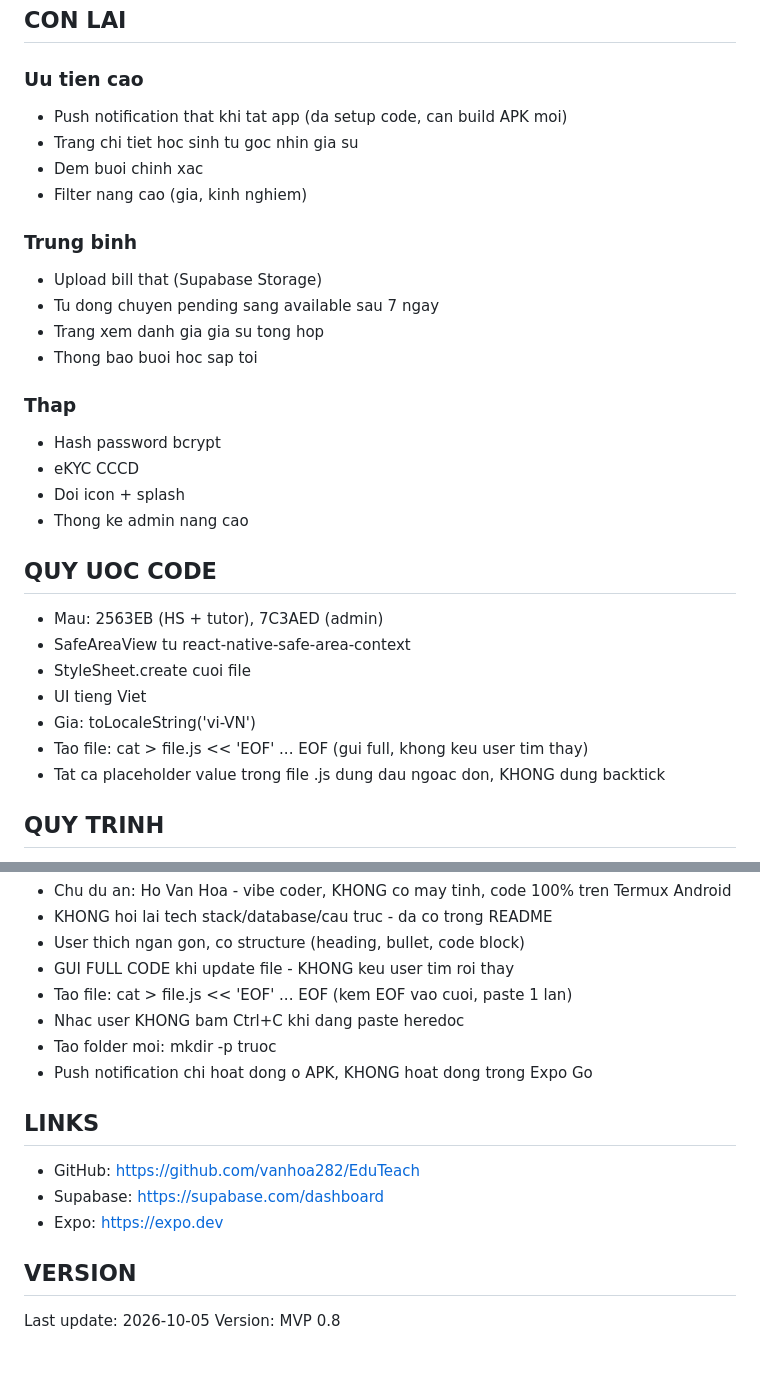
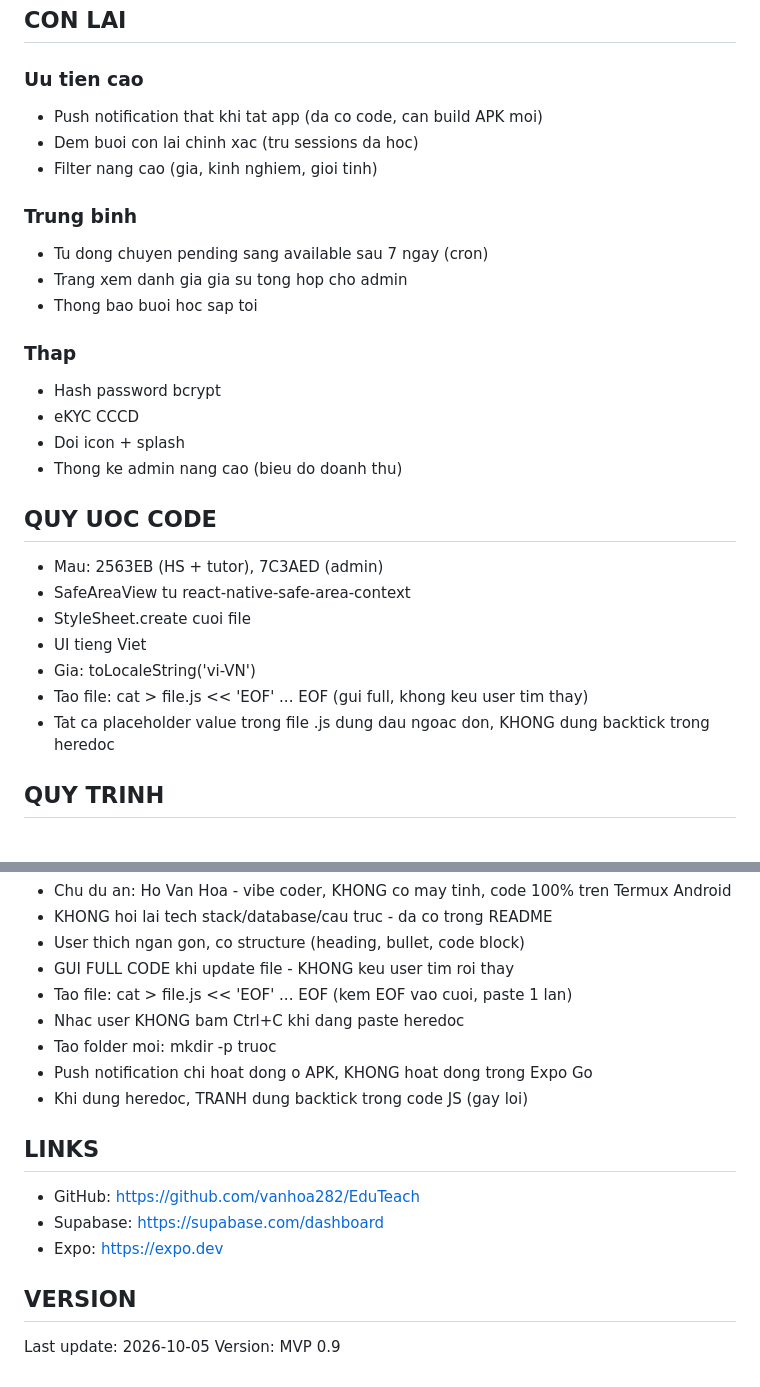
Before and after one commit to vanhoa282/EduTeach, a Markdown page: README.md, 2 parts joined by grey strips. Rendered like a GitHub page.

```diff
--- a/README.md
+++ b/README.md
@@ -106,22 +133,20 @@ Realtime bat cho: messages, conversations, notifications
 
 ## CON LAI
 ### Uu tien cao
-- Push notification that khi tat app (da setup code, can build APK moi)
-- Trang chi tiet hoc sinh tu goc nhin gia su
-- Dem buoi chinh xac
-- Filter nang cao (gia, kinh nghiem)
+- Push notification that khi tat app (da co code, can build APK moi)
+- Dem buoi con lai chinh xac (tru sessions da hoc)
+- Filter nang cao (gia, kinh nghiem, gioi tinh)
 
 ### Trung binh
-- Upload bill that (Supabase Storage)
-- Tu dong chuyen pending sang available sau 7 ngay
-- Trang xem danh gia gia su tong hop
+- Tu dong chuyen pending sang available sau 7 ngay (cron)
+- Trang xem danh gia gia su tong hop cho admin
 - Thong bao buoi hoc sap toi
 
 ### Thap
 - Hash password bcrypt
 - eKYC CCCD
 - Doi icon + splash
-- Thong ke admin nang cao
+- Thong ke admin nang cao (bieu do doanh thu)
 
 ## QUY UOC CODE
 - Mau: 2563EB (HS + tutor), 7C3AED (admin)
@@ -130,7 +155,7 @@ Realtime bat cho: messages, conversations, notifications
 - UI tieng Viet
 - Gia: toLocaleString('vi-VN')
 - Tao file: cat > file.js << 'EOF' ... EOF (gui full, khong keu user tim thay)
-- Tat ca placeholder value trong file .js dung dau ngoac don, KHONG dung backtick
+- Tat ca placeholder value trong file .js dung dau ngoac don, KHONG dung backtick trong heredoc
 
 ## QUY TRINH
 1. Termux session 1: cd ~/projects/EduTeach && npx expo start
@@ -152,6 +177,7 @@ Realtime bat cho: messages, conversations, notifications
 - Nhac user KHONG bam Ctrl+C khi dang paste heredoc
 - Tao folder moi: mkdir -p truoc
 - Push notification chi hoat dong o APK, KHONG hoat dong trong Expo Go
+- Khi dung heredoc, TRANH dung backtick trong code JS (gay loi)
 
 ## LINKS
 - GitHub: https://github.com/vanhoa282/EduTeach
@@ -160,4 +186,4 @@ Realtime bat cho: messages, conversations, notifications
 
 ## VERSION
 Last update: 2026-10-05
-Version: MVP 0.8
+Version: MVP 0.9
```
Also changed, not shown: other parts of README.md (+49 -22 lines).
